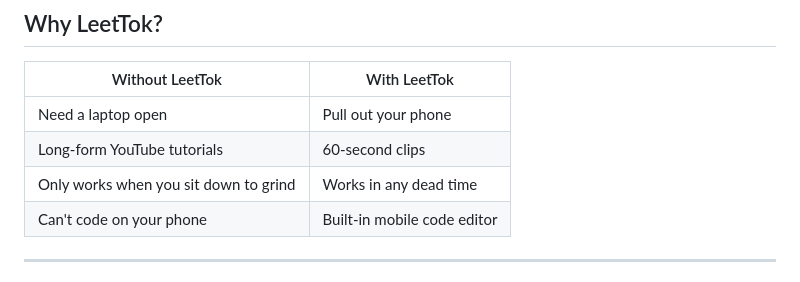
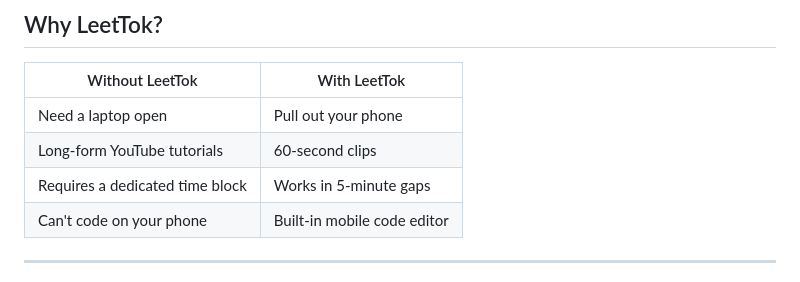
Before and after one commit to mbron64/LeetTok, a Markdown page: README.md, the part around the change. Rendered like a GitHub page.

Commit message:
Remove subjective language from comparison table
Made-with: Cursor

```diff
--- a/README.md
+++ b/README.md
@@ -67,7 +67,7 @@ So we built one. Video walkthroughs, a code editor, an AI tutor, all in a vertic
 |---|---|
 | Need a laptop open | Pull out your phone |
 | Long-form YouTube tutorials | 60-second clips |
-| Only works when you sit down to grind | Works in any dead time |
+| Requires a dedicated time block | Works in 5-minute gaps |
 | Can't code on your phone | Built-in mobile code editor |
 
 ---
```
